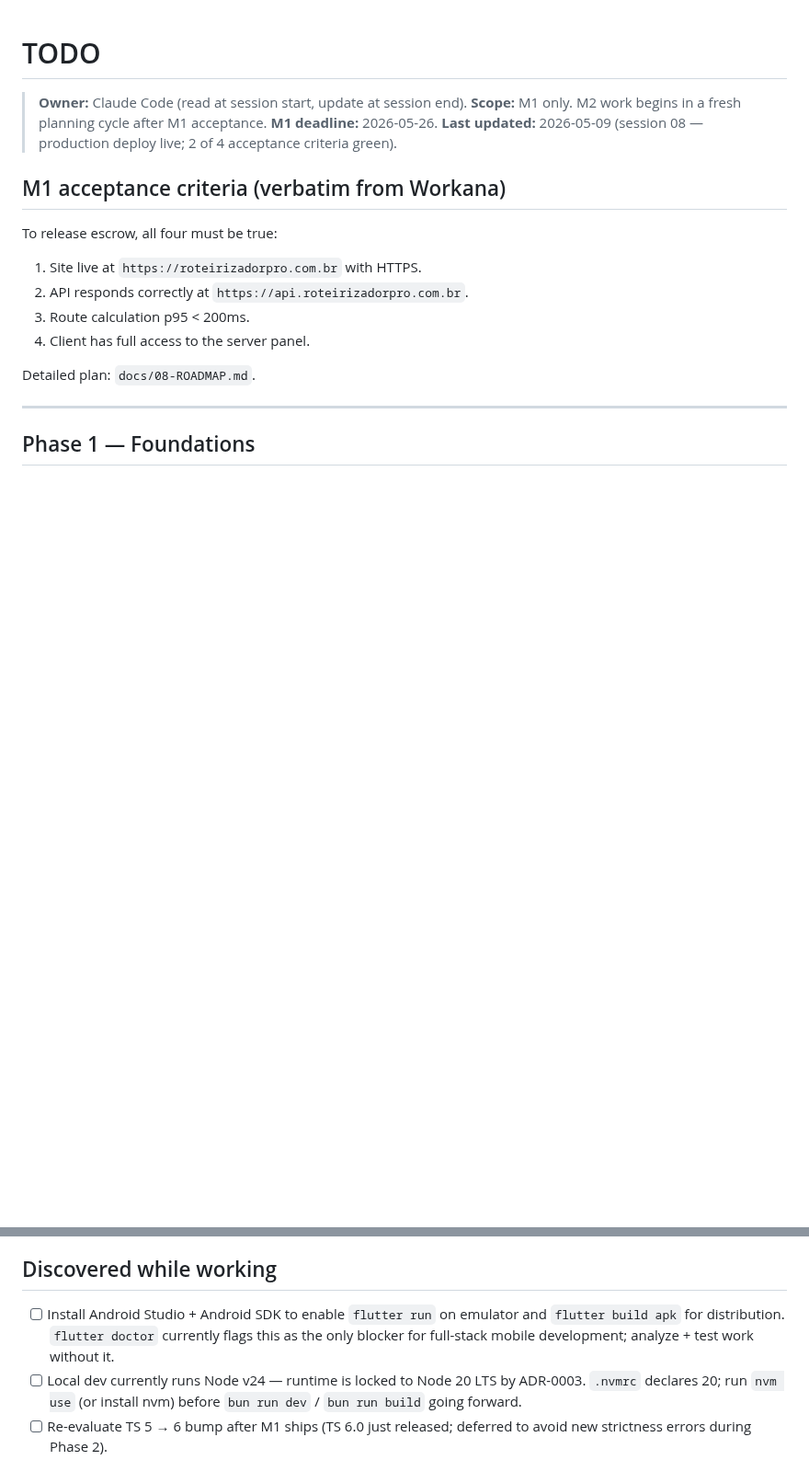
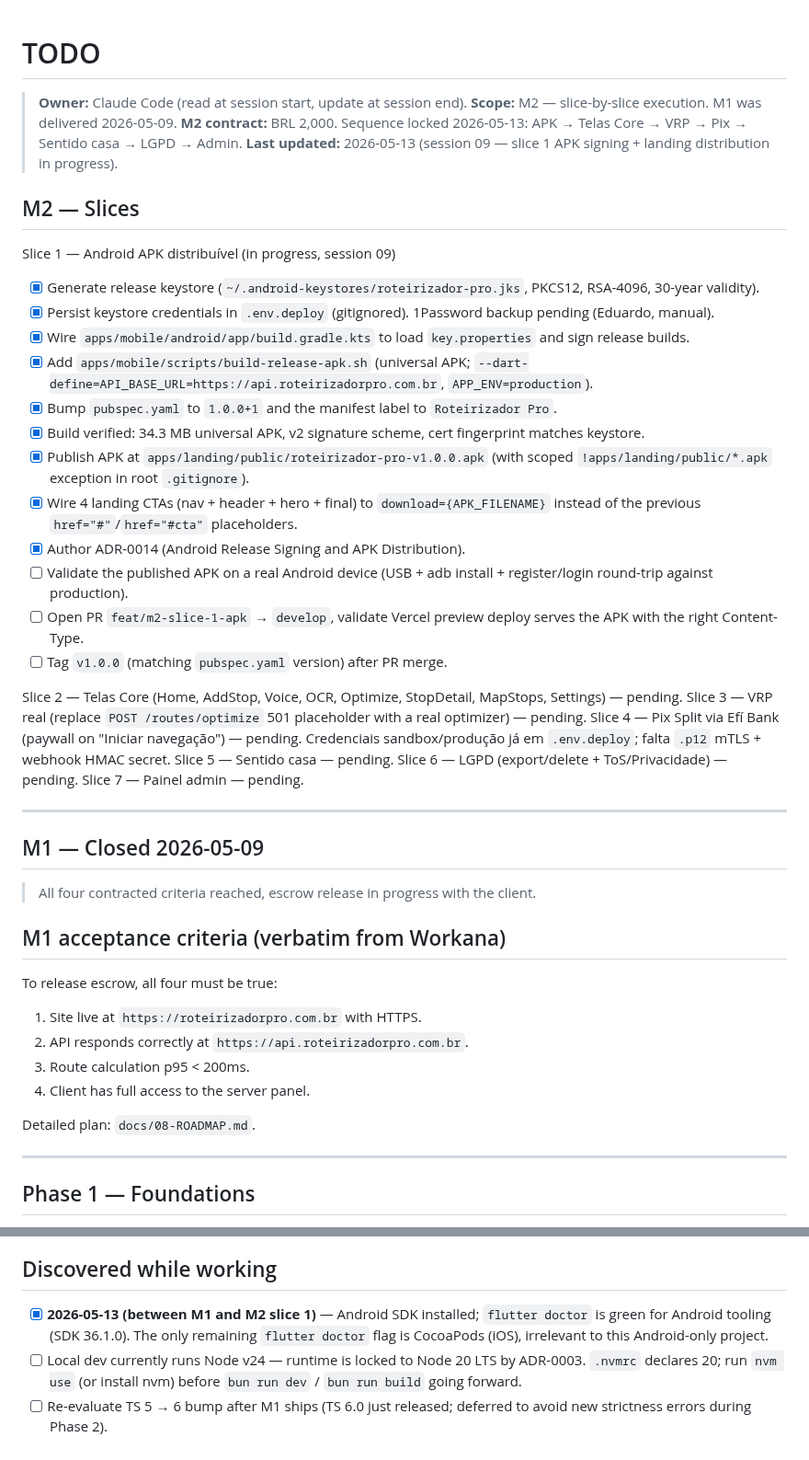
Before and after one commit to ZenniTTy/roteirizadorpro.com.br, a Markdown page: TODO.md, 2 parts joined by grey strips. Shown at 92% size. GitHub-like rendering; blank space fills up the shorter version.

```diff
--- a/TODO.md
+++ b/TODO.md
@@ -1,9 +1,39 @@
 # TODO
 
 > **Owner:** Claude Code (read at session start, update at session end).
-> **Scope:** M1 only. M2 work begins in a fresh planning cycle after M1 acceptance.
-> **M1 deadline:** 2026-05-26.
-> **Last updated:** 2026-05-09 (session 08 — production deploy live; 2 of 4 acceptance criteria green).
+> **Scope:** M2 — slice-by-slice execution. M1 was delivered 2026-05-09.
+> **M2 contract:** BRL 2,000. Sequence locked 2026-05-13: APK → Telas Core → VRP → Pix → Sentido casa → LGPD → Admin.
+> **Last updated:** 2026-05-13 (session 09 — slice 1 APK signing + landing distribution in progress).
+
+## M2 — Slices
+
+Slice 1 — Android APK distribuível (in progress, session 09)
+
+- [x] Generate release keystore (`~/.android-keystores/roteirizador-pro.jks`, PKCS12, RSA-4096, 30-year validity).
+- [x] Persist keystore credentials in `.env.deploy` (gitignored). 1Password backup pending (Eduardo, manual).
+- [x] Wire `apps/mobile/android/app/build.gradle.kts` to load `key.properties` and sign release builds.
+- [x] Add `apps/mobile/scripts/build-release-apk.sh` (universal APK; `--dart-define=API_BASE_URL=https://api.roteirizadorpro.com.br`, `APP_ENV=production`).
+- [x] Bump `pubspec.yaml` to `1.0.0+1` and the manifest label to `Roteirizador Pro`.
+- [x] Build verified: 34.3 MB universal APK, v2 signature scheme, cert fingerprint matches keystore.
+- [x] Publish APK at `apps/landing/public/roteirizador-pro-v1.0.0.apk` (with scoped `!apps/landing/public/*.apk` exception in root `.gitignore`).
+- [x] Wire 4 landing CTAs (nav + header + hero + final) to `download={APK_FILENAME}` instead of the previous `href="#"`/`href="#cta"` placeholders.
+- [x] Author ADR-0014 (Android Release Signing and APK Distribution).
+- [ ] Validate the published APK on a real Android device (USB + adb install + register/login round-trip against production).
+- [ ] Open PR `feat/m2-slice-1-apk` → `develop`, validate Vercel preview deploy serves the APK with the right Content-Type.
+- [ ] Tag `v1.0.0` (matching `pubspec.yaml` version) after PR merge.
+
+Slice 2 — Telas Core (Home, AddStop, Voice, OCR, Optimize, StopDetail, MapStops, Settings) — pending.
+Slice 3 — VRP real (replace `POST /routes/optimize` 501 placeholder with a real optimizer) — pending.
+Slice 4 — Pix Split via Efí Bank (paywall on "Iniciar navegação") — pending. Credenciais sandbox/produção já em `.env.deploy`; falta `.p12` mTLS + webhook HMAC secret.
+Slice 5 — Sentido casa — pending.
+Slice 6 — LGPD (export/delete + ToS/Privacidade) — pending.
+Slice 7 — Painel admin — pending.
+
+---
+
+## M1 — Closed 2026-05-09
+
+> All four contracted criteria reached, escrow release in progress with the client.
 
 ## M1 acceptance criteria (verbatim from Workana)
 
@@ -94,7 +124,7 @@ Detailed plan: `docs/08-ROADMAP.md`.
 
 ## Discovered while working
 
-- [ ] Install Android Studio + Android SDK to enable `flutter run` on emulator and `flutter build apk` for distribution. `flutter doctor` currently flags this as the only blocker for full-stack mobile development; analyze + test work without it.
+- [x] **2026-05-13 (between M1 and M2 slice 1)** — Android SDK installed; `flutter doctor` is green for Android tooling (SDK 36.1.0). The only remaining `flutter doctor` flag is CocoaPods (iOS), irrelevant to this Android-only project.
 - [ ] Local dev currently runs Node v24 — runtime is locked to Node 20 LTS by ADR-0003. `.nvmrc` declares 20; run `nvm use` (or install nvm) before `bun run dev` / `bun run build` going forward.
 - [ ] Re-evaluate TS 5 → 6 bump after M1 ships (TS 6.0 just released; deferred to avoid new strictness errors during Phase 2).
 - [ ] Re-evaluate Tailwind 3 → 4 and React 18 → 19 after M1 ships (both require new ADRs because they propagate breaking changes).
```
Also changed, not shown: docs/sessions/0001-INDEX.md (+1 -0 lines), docs/sessions/2026-05-13-09-m2-slice-1-apk.md (added, +302 -0 lines).
